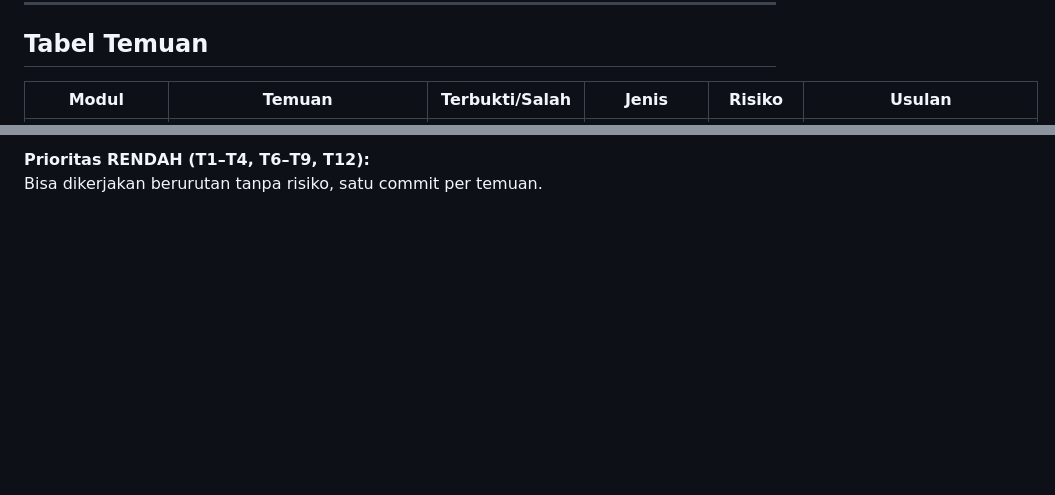
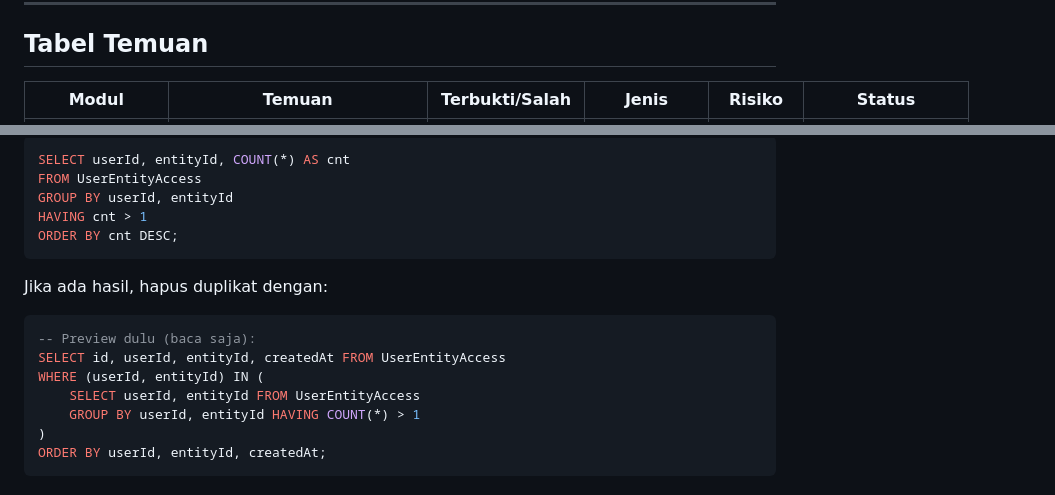
Before and after one commit to nidioganteng/finance-sistem, a Markdown page: docs/TEMUAN-TERVERIFIKASI.md, 2 parts joined by grey strips. Drawn GitHub-style; blank space fills up the shorter version.

````diff
--- a/docs/TEMUAN-TERVERIFIKASI.md
+++ b/docs/TEMUAN-TERVERIFIKASI.md
@@ -8,5 +8,5 @@
 
 ## Tabel Temuan
 
-| Modul | Temuan | Terbukti/Salah | Jenis | Risiko | Usulan |
+| Modul | Temuan | Terbukti/Salah | Jenis | Risiko | Status |
 |-------|--------|----------------|-------|--------|--------|
@@ -81,3 +77,20 @@
 
-**Prioritas RENDAH (T1–T4, T6–T9, T12):**
-Bisa dikerjakan berurutan tanpa risiko, satu commit per temuan.
+```sql
+SELECT userId, entityId, COUNT(*) AS cnt
+FROM UserEntityAccess
+GROUP BY userId, entityId
+HAVING cnt > 1
+ORDER BY cnt DESC;
+```
+
+Jika ada hasil, hapus duplikat dengan:
+
+```sql
+-- Preview dulu (baca saja):
+SELECT id, userId, entityId, createdAt FROM UserEntityAccess
+WHERE (userId, entityId) IN (
+    SELECT userId, entityId FROM UserEntityAccess
+    GROUP BY userId, entityId HAVING COUNT(*) > 1
+)
+ORDER BY userId, entityId, createdAt;
+```
````
Also changed, not shown: other parts of docs/TEMUAN-TERVERIFIKASI.md (+43 -47 lines), docs/PETA-MASALAH.md (+5 -5 lines).
